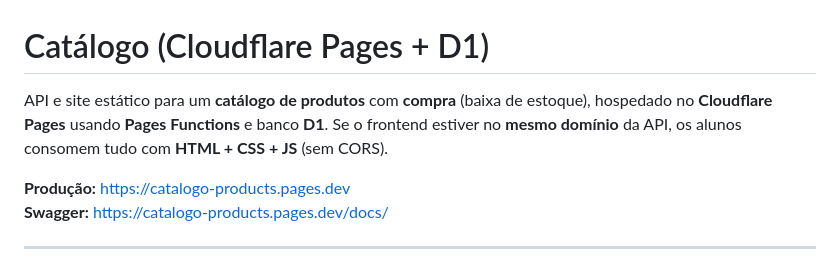
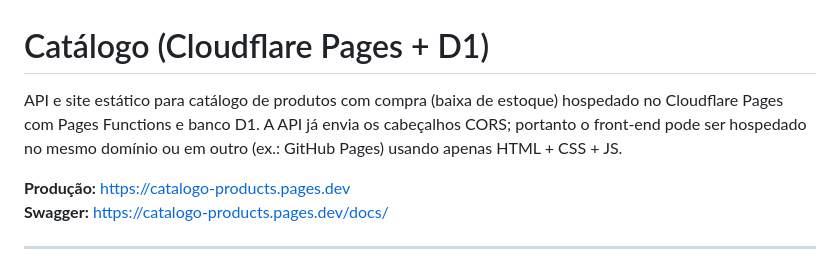
Before and after one commit to repoe2e/catalogo-products, a Markdown page: README.md, the part around the change. Drawn GitHub-style.

```diff
--- a/README.md
+++ b/README.md
@@ -1,6 +1,7 @@
 # Catálogo (Cloudflare Pages + D1)
 
-API e site estático para um **catálogo de produtos** com **compra** (baixa de estoque), hospedado no **Cloudflare Pages** usando **Pages Functions** e banco **D1**. Se o frontend estiver no **mesmo domínio** da API, os alunos consomem tudo com **HTML + CSS + JS** (sem CORS).
+API e site estático para catálogo de produtos com compra (baixa de estoque) hospedado no Cloudflare Pages com Pages Functions e banco D1.
+A API já envia os cabeçalhos CORS; portanto o front-end pode ser hospedado no mesmo domínio ou em outro (ex.: GitHub Pages) usando apenas HTML + CSS + JS.
 
 **Produção:** https://catalogo-products.pages.dev
 **Swagger:** https://catalogo-products.pages.dev/docs/
```
